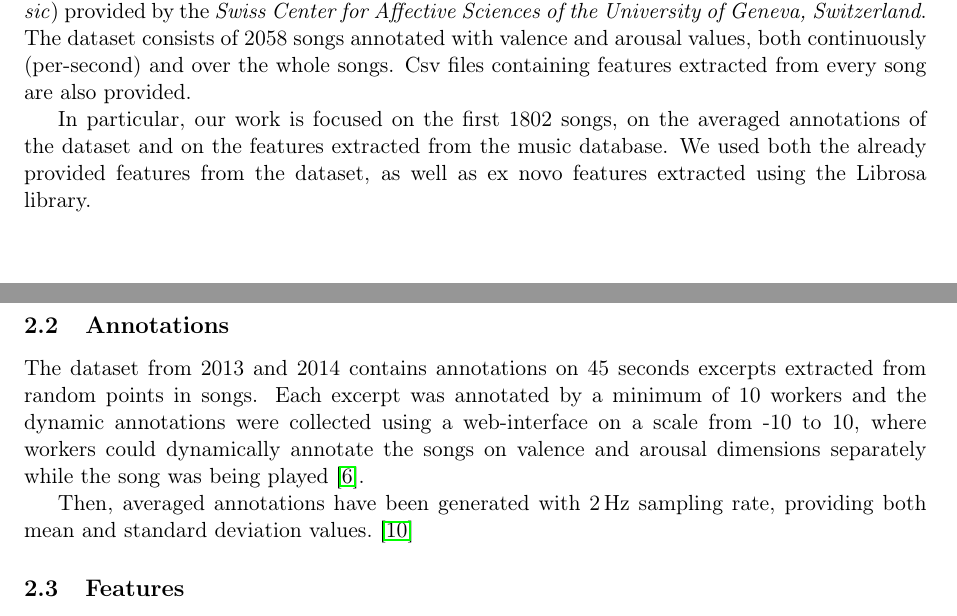
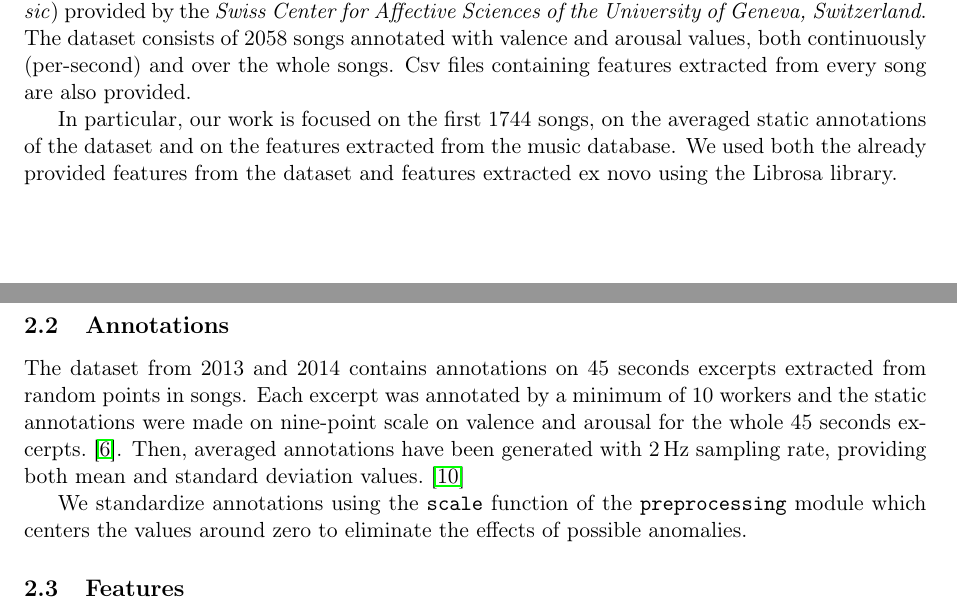
Before and after one commit to Poliuti/cmls-hw1, a LaTeX document (document/main.tex, which reads document/sections/02_dataset.tex): two parts of pages 1 and 2 of 9, joined at a grey line, cut so that both start at the same text. Compiled offline with pdfLaTeX.

Commit message:
Update 02_dataset.tex

```diff
--- a/document/sections/02_dataset.tex
+++ b/document/sections/02_dataset.tex
@@ -3,7 +3,7 @@
 In our work we employ the DEAM Dataset (\textit{MediaEval Database for Emotional Analysis in Music}) provided by the \textit{Swiss Center for Affective Sciences of the University of Geneva, Switzerland}.
 The dataset consists of 2058 songs annotated with valence and arousal values, both continuously (per-second) and over the whole songs. Csv files containing features extracted from every song are also provided.
 
-In particular, our work is focused on the first 1802 songs, on the averaged annotations of the dataset and on the features extracted from the music database. We used both the already provided features from the dataset, as well as ex novo features extracted using the Librosa library.
+In particular, our work is focused on the first 1744 songs, on the averaged static annotations of the dataset and on the features extracted from the music database. We used both the already provided features from the dataset and features extracted ex novo using the Librosa library.
 
 \subsection{Music database}\label{sec:database}
 
@@ -15,9 +15,10 @@ The music from the FMA is in rock, pop, soul, blues, electronic, classical, hip-
 
 \subsection{Annotations}\label{sec:annotations}
 
-The dataset from 2013 and 2014 contains annotations on 45 seconds excerpts extracted from random points in songs. Each excerpt was annotated by a minimum of 10 workers and the dynamic annotations were collected using a web-interface on a scale from -10 to 10, where workers could dynamically annotate the songs on valence and arousal dimensions separately while the song was being played~\cite{aljanaki2017developing}.
+The dataset from 2013 and 2014 contains annotations on 45 seconds excerpts extracted from random points in songs. Each excerpt was annotated by a minimum of 10 workers and the static annotations were made on nine-point scale on valence and arousal for the whole 45 seconds excerpts.~\cite{aljanaki2017developing}.
+Then, averaged annotations have been generated with 2\,Hz sampling rate, providing both mean and standard deviation values.~\cite{soleymani2016deam}
 
-Then, averaged annotations have been generated with 2\,Hz sampling rate, providing both mean and standard deviation values.~\cite{soleymani2016deam}
+We standardize annotations using the \texttt{scale} function of the  \texttt{preprocessing} module which centers the values around zero to eliminate the effects of possible anomalies.
 
 
 \subsection{Features}\label{sec:features}
```
